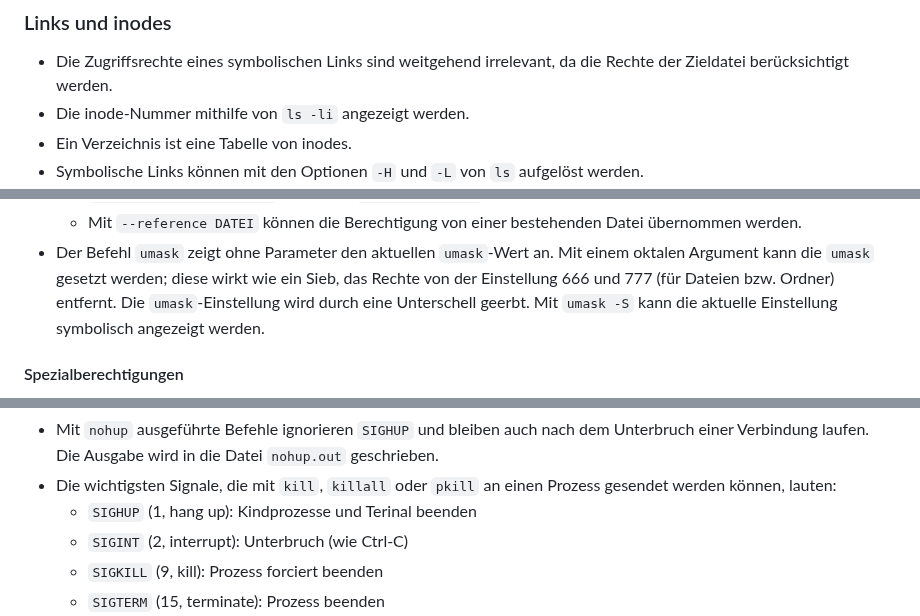
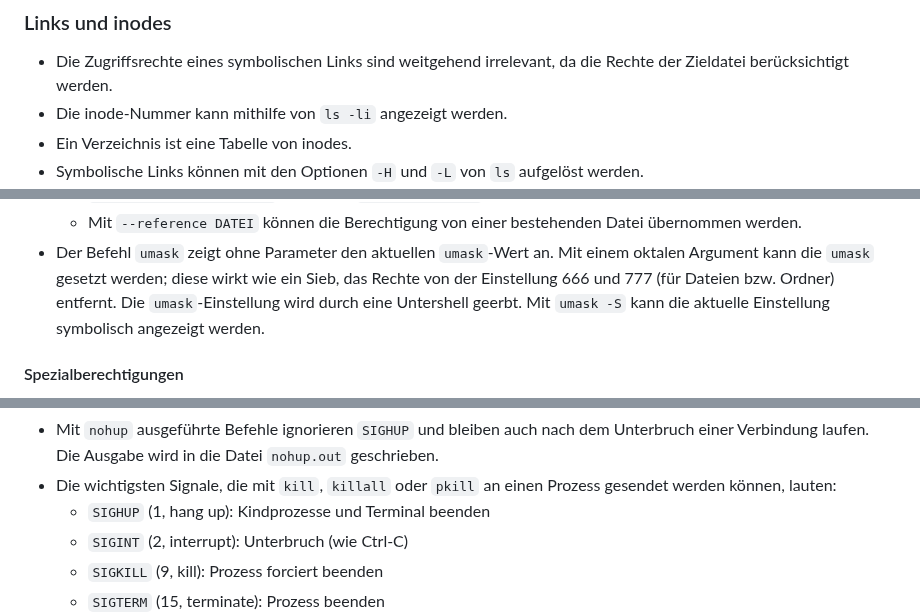
Before and after one commit to patrickbucher/docs, a Markdown page: lpic/book.md, 3 parts joined by grey strips. GitHub-like rendering.

```diff
--- a/lpic/book.md
+++ b/lpic/book.md
@@ -88,7 +88,7 @@ Weitere Quellen:
 
 - Die Zugriffsrechte eines symbolischen Links sind weitgehend irrelevant, da die
   Rechte der Zieldatei berücksichtigt werden.
-- Die inode-Nummer mithilfe von `ls -li` angezeigt werden.
+- Die inode-Nummer kann mithilfe von `ls -li` angezeigt werden.
 - Ein Verzeichnis ist eine Tabelle von inodes.
 - Symbolische Links können mit den Optionen `-H` und `-L` von `ls` aufgelöst werden.
 - Mit `cp -l VERZEICHNIS/*` kann für alle Dateien im Verzeichnis ein harter Link
@@ -119,7 +119,7 @@ Weitere Quellen:
 - Der Befehl `umask` zeigt ohne Parameter den aktuellen `umask`-Wert an. Mit
   einem oktalen Argument kann die `umask` gesetzt werden; diese wirkt wie ein
   Sieb, das Rechte von der Einstellung 666 und 777 (für Dateien bzw. Ordner)
-  entfernt. Die `umask`-Einstellung wird durch eine Unterschell geerbt. Mit
+  entfernt. Die `umask`-Einstellung wird durch eine Untershell geerbt. Mit
   `umask -S` kann die aktuelle Einstellung symbolisch angezeigt werden.
 
 #### Spezialberechtigungen
@@ -271,7 +271,7 @@ zusammengeführt werden.
   geschrieben.
 - Die wichtigsten Signale, die mit `kill`, `killall` oder `pkill` an einen
   Prozess gesendet werden können, lauten:
-    - `SIGHUP` (1, hang up): Kindprozesse und Terinal beenden
+    - `SIGHUP` (1, hang up): Kindprozesse und Terminal beenden
     - `SIGINT` (2, interrupt): Unterbruch (wie Ctrl-C)
     - `SIGKILL` (9, kill): Prozess forciert beenden
     - `SIGTERM` (15, terminate): Prozess beenden
```
Also changed, not shown: other parts of lpic/book.md (+10 -10 lines).
